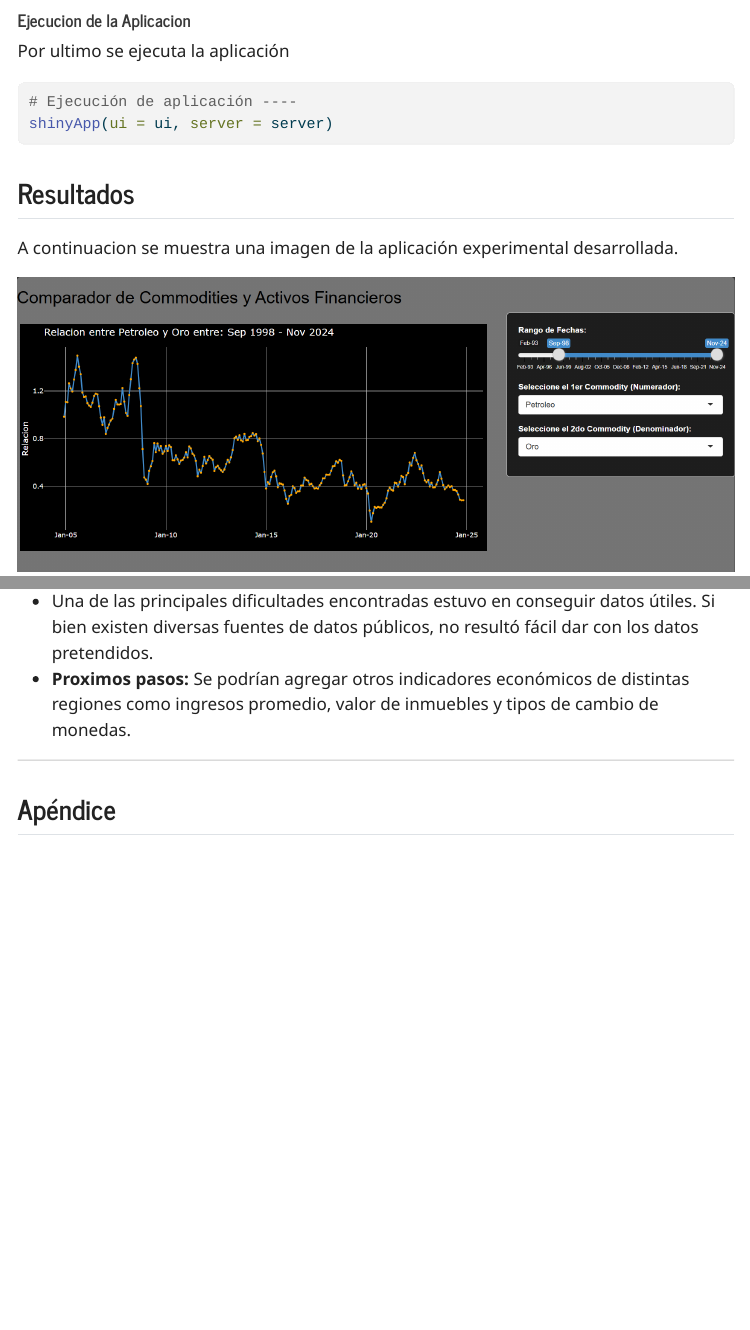
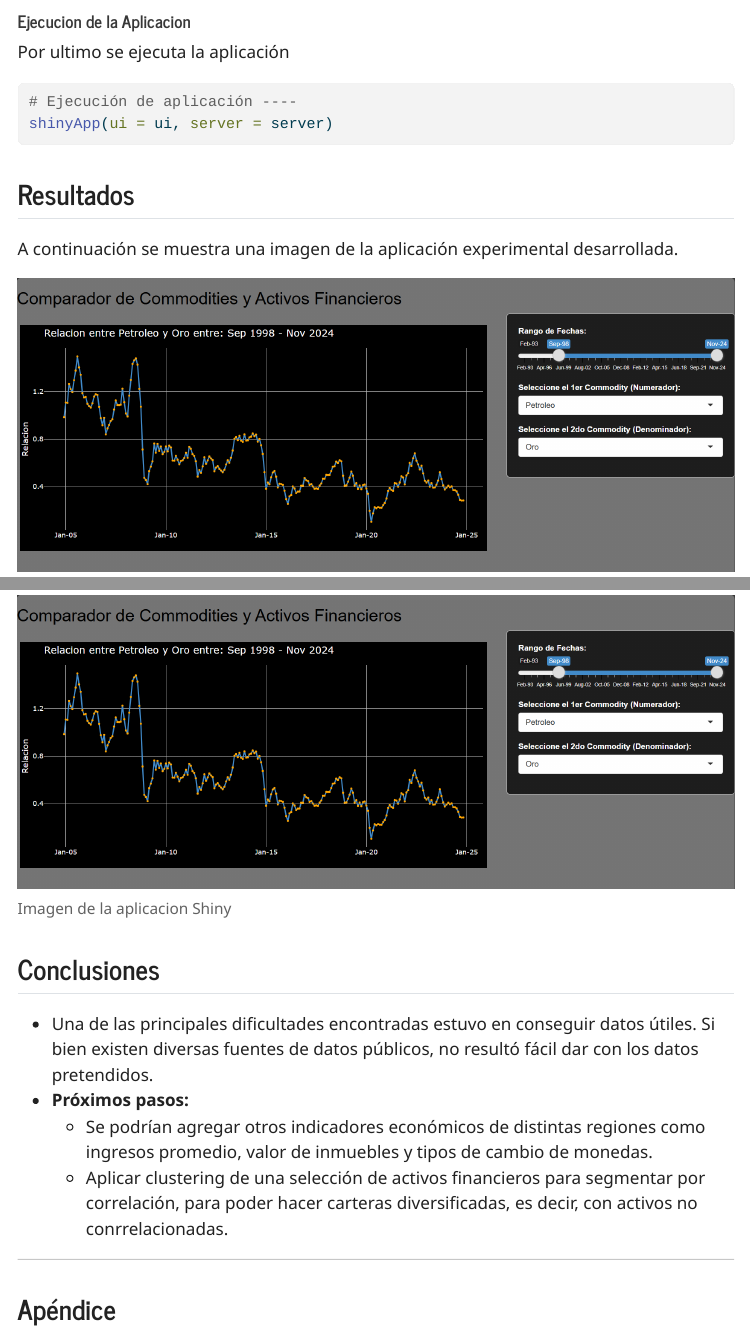
Before and after one commit to aid-austral-2024/tarea2-gcalanch, a Quarto document (index.qmd): the page in a window 1100 px wide, from 8710 px down before the commit and from 8810 px down after it, so that both start at the same text, and a second part further down, joined at a grey line. The pictures show the output file index.html that the author committed with the source, opened offline; menus at the side of the page are left out; long lines of code are wrapped.

Commit message:
Correccion en las conclusiones

````diff
--- a/index.qmd
+++ b/index.qmd
@@ -348,16 +342,19 @@ Por ultimo se ejecuta la aplicación
 # Ejecución de aplicación ----
 shinyApp(ui = ui, server = server)
 ```
+
 ## Resultados
 
-A continuacion se muestra una imagen de la aplicación experimental desarrollada.
+A continuación se muestra una imagen de la aplicación experimental desarrollada.
 
-![Imagen de la aplicacion Shiny](appShiny.png){fig-align="center" width=100%}
+![Imagen de la aplicacion Shiny](appShiny.png){fig-align="center" width="100%"}
+
 ## Conclusiones
 
-- Una de las principales dificultades encontradas estuvo en conseguir datos útiles. Si bien existen diversas fuentes de datos públicos, no resultó fácil dar con los datos pretendidos.
-- **Proximos pasos:** Se podrían agregar otros indicadores económicos de distintas regiones como ingresos promedio, valor de inmuebles y tipos de cambio de monedas.
-
+-   Una de las principales dificultades encontradas estuvo en conseguir datos útiles. Si bien existen diversas fuentes de datos públicos, no resultó fácil dar con los datos pretendidos.
+-   **Próximos pasos:**
+    -   Se podrían agregar otros indicadores económicos de distintas regiones como ingresos promedio, valor de inmuebles y tipos de cambio de monedas.
+    -   Aplicar clustering de una selección de activos financieros para segmentar por correlación, para poder hacer carteras diversificadas, es decir, con activos no conrrelacionadas.
 
 ------------------------------------------------------------------------
 
````
Also changed, not shown: index.html, index.qmd (61 more changed lines).
